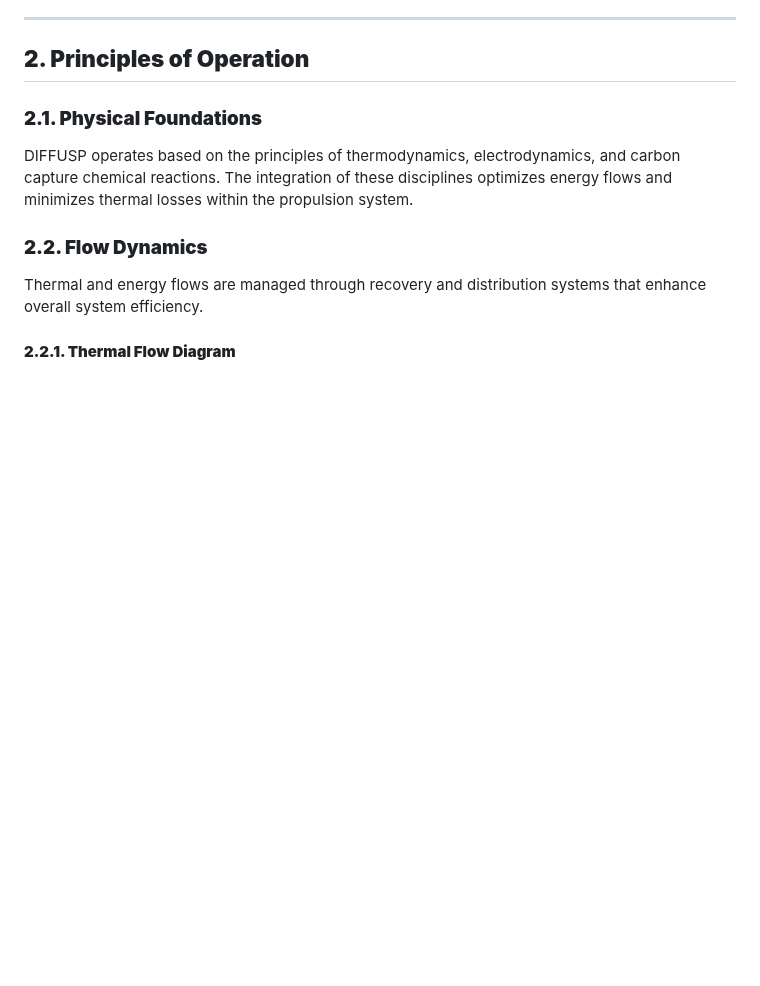
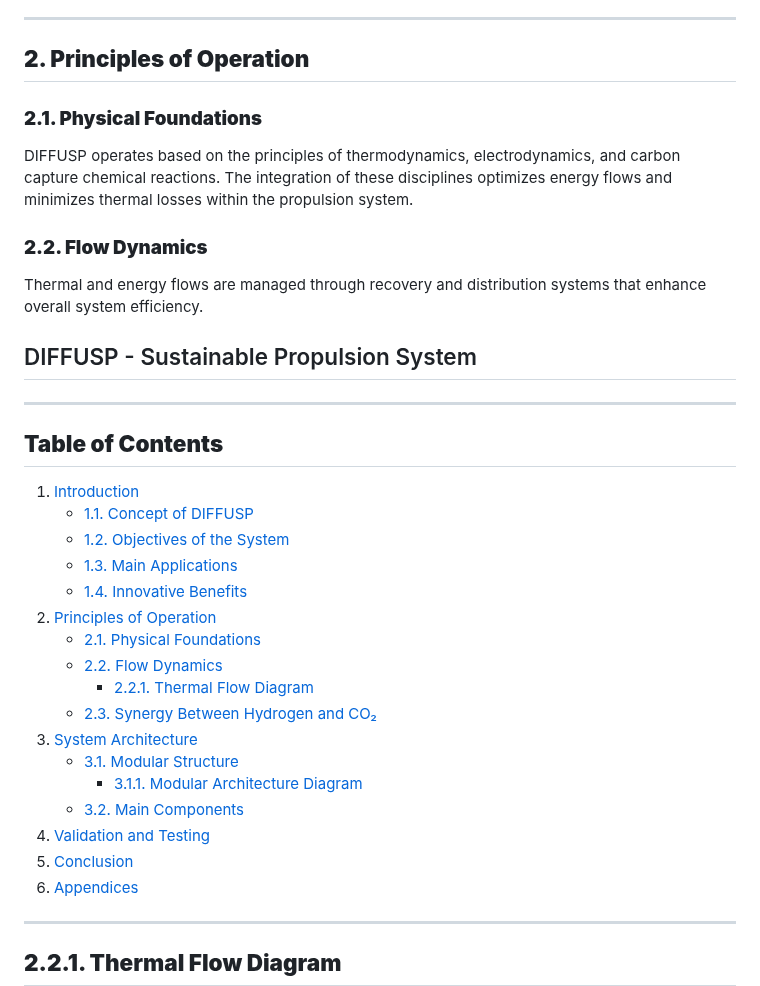
Before and after one commit to Robbbo-T/GAIA-AIR, a Markdown page: Diffusp.md, the part around one of its changes. Drawn GitHub-style; blank space fills up the shorter version.

````diff
--- a/Diffusp.md
+++ b/Diffusp.md
@@ -94,7 +94,33 @@ DIFFUSP operates based on the principles of thermodynamics, electrodynamics, and
 
 Thermal and energy flows are managed through recovery and distribution systems that enhance overall system efficiency.
 
-#### **2.2.1. Thermal Flow Diagram**
+## DIFFUSP - Sustainable Propulsion System
+
+---
+
+## **Table of Contents**
+
+1. [Introduction](#1-introduction)
+   - [1.1. Concept of DIFFUSP](#11-concept-of-diffusp)
+   - [1.2. Objectives of the System](#12-objectives-of-the-system)
+   - [1.3. Main Applications](#13-main-applications)
+   - [1.4. Innovative Benefits](#14-innovative-benefits)
+2. [Principles of Operation](#2-principles-of-operation)
+   - [2.1. Physical Foundations](#21-physical-foundations)
+   - [2.2. Flow Dynamics](#22-flow-dynamics)
+     - [2.2.1. Thermal Flow Diagram](#221-thermal-flow-diagram)
+   - [2.3. Synergy Between Hydrogen and CO₂](#23-synergy-between-hydrogen-and-co₂)
+3. [System Architecture](#3-system-architecture)
+   - [3.1. Modular Structure](#31-modular-structure)
+     - [3.1.1. Modular Architecture Diagram](#311-modular-architecture-diagram)
+   - [3.2. Main Components](#32-main-components)
+4. [Validation and Testing](#4-validation-and-testing)
+5. [Conclusion](#5-conclusion)
+6. [Appendices](#6-appendices)
+
+---
+
+## **2.2.1. Thermal Flow Diagram**
 
 ```mermaid
 flowchart TD
````
Also changed, not shown: other parts of Diffusp.md (+12 -85 lines).
